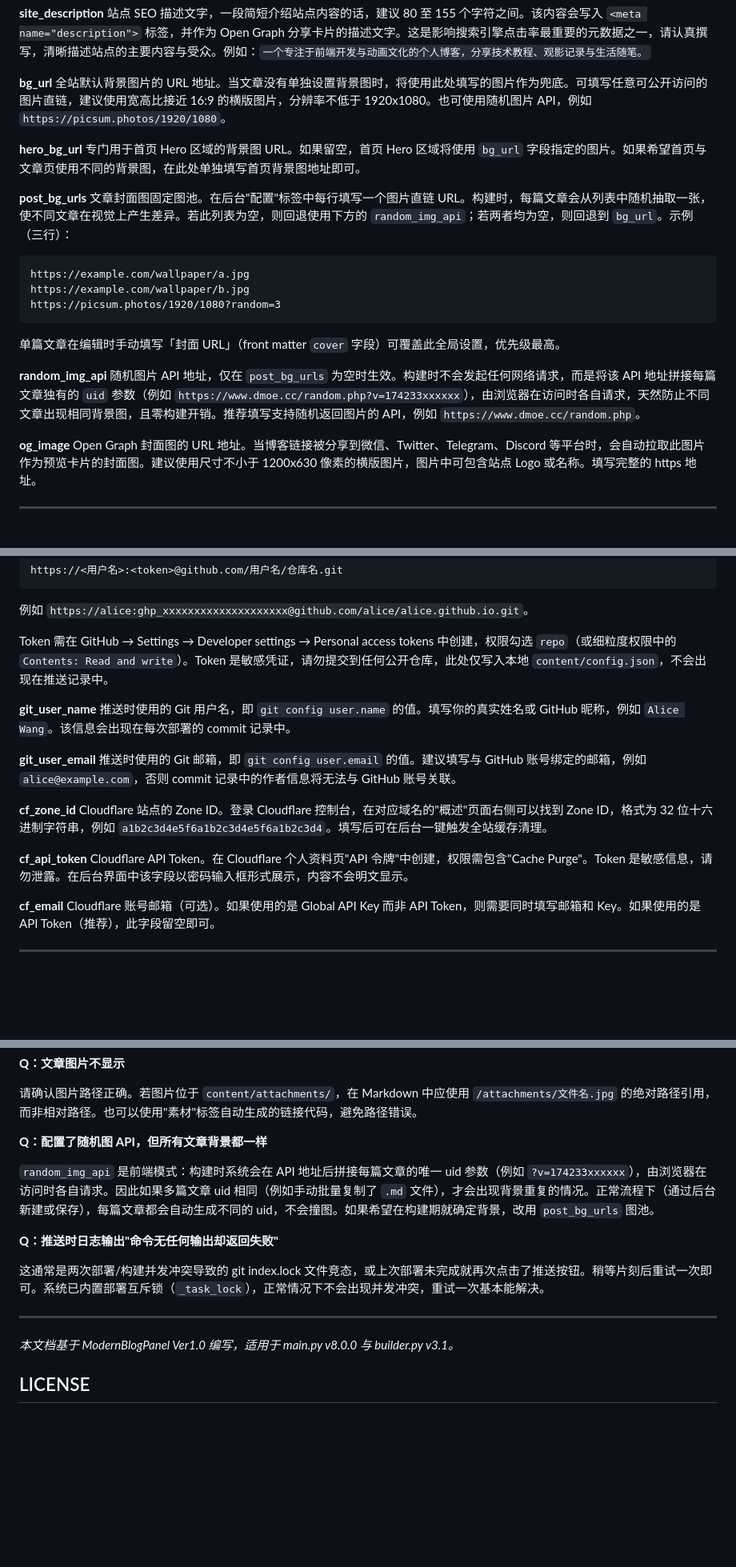
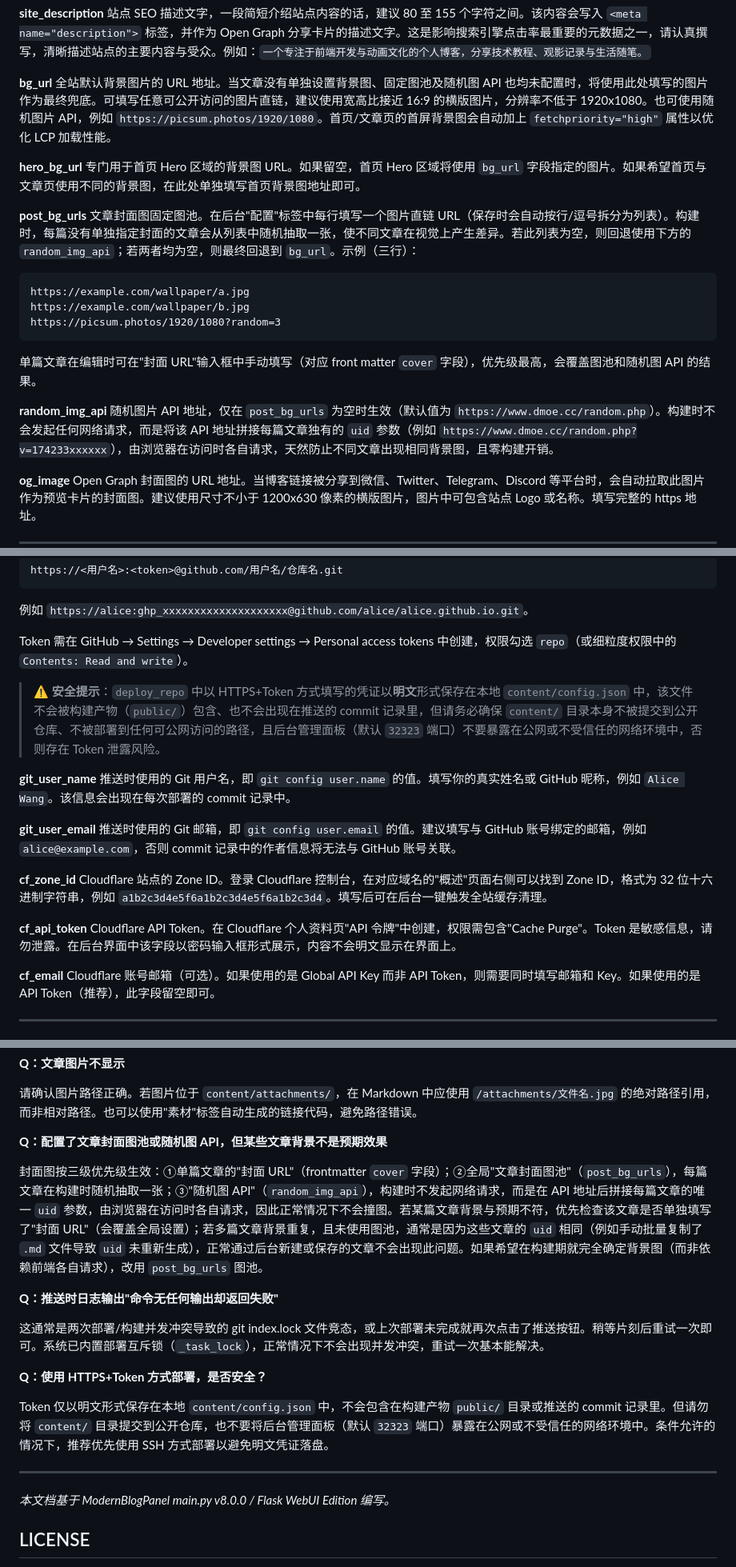
Before and after one commit to Cnfte/ModernBlog, a Markdown page: README.md, 3 parts joined by grey strips. Shown at 80% size. Rendered like a GitHub page; blank space fills up the shorter version.

````diff
--- a/README.md
+++ b/README.md
@@ -153,13 +155,13 @@ Hero 区域主标题下方的副标题文字。可以是对站点的一句话简
 站点 SEO 描述文字，一段简短介绍站点内容的话，建议 80 至 155 个字符之间。该内容会写入 `<meta name="description">` 标签，并作为 Open Graph 分享卡片的描述文字。这是影响搜索引擎点击率最重要的元数据之一，请认真撰写，清晰描述站点的主要内容与受众。例如：`一个专注于前端开发与动画文化的个人博客，分享技术教程、观影记录与生活随笔。`
 
 **bg_url**
-全站默认背景图片的 URL 地址。当文章没有单独设置背景图时，将使用此处填写的图片作为兜底。可填写任意可公开访问的图片直链，建议使用宽高比接近 16:9 的横版图片，分辨率不低于 1920x1080。也可使用随机图片 API，例如 `https://picsum.photos/1920/1080`。
+全站默认背景图片的 URL 地址。当文章没有单独设置背景图、固定图池及随机图 API 也均未配置时，将使用此处填写的图片作为最终兜底。可填写任意可公开访问的图片直链，建议使用宽高比接近 16:9 的横版图片，分辨率不低于 1920x1080。也可使用随机图片 API，例如 `https://picsum.photos/1920/1080`。首页/文章页的首屏背景图会自动加上 `fetchpriority="high"` 属性以优化 LCP 加载性能。
 
 **hero_bg_url**
 专门用于首页 Hero 区域的背景图 URL。如果留空，首页 Hero 区域将使用 `bg_url` 字段指定的图片。如果希望首页与文章页使用不同的背景图，在此处单独填写首页背景图地址即可。
 
 **post_bg_urls**
-文章封面图固定图池。在后台"配置"标签中每行填写一个图片直链 URL。构建时，每篇文章会从列表中随机抽取一张，使不同文章在视觉上产生差异。若此列表为空，则回退使用下方的 `random_img_api`；若两者均为空，则回退到 `bg_url`。示例（三行）：
+文章封面图固定图池。在后台"配置"标签中每行填写一个图片直链 URL（保存时会自动按行/逗号拆分为列表）。构建时，每篇没有单独指定封面的文章会从列表中随机抽取一张，使不同文章在视觉上产生差异。若此列表为空，则回退使用下方的 `random_img_api`；若两者均为空，则最终回退到 `bg_url`。示例（三行）：
 
 ```
 https://example.com/wallpaper/a.jpg
@@ -167,10 +169,10 @@ https://example.com/wallpaper/b.jpg
 https://picsum.photos/1920/1080?random=3
 ```
 
-单篇文章在编辑时手动填写「封面 URL」（front matter `cover` 字段）可覆盖此全局设置，优先级最高。
+单篇文章在编辑时可在"封面 URL"输入框中手动填写（对应 front matter `cover` 字段），优先级最高，会覆盖图池和随机图 API 的结果。
 
 **random_img_api**
-随机图片 API 地址，仅在 `post_bg_urls` 为空时生效。构建时不会发起任何网络请求，而是将该 API 地址拼接每篇文章独有的 `uid` 参数（例如 `https://www.dmoe.cc/random.php?v=174233xxxxxx`），由浏览器在访问时各自请求，天然防止不同文章出现相同背景图，且零构建开销。推荐填写支持随机返回图片的 API，例如 `https://www.dmoe.cc/random.php`。
+随机图片 API 地址，仅在 `post_bg_urls` 为空时生效（默认值为 `https://www.dmoe.cc/random.php`）。构建时不会发起任何网络请求，而是将该 API 地址拼接每篇文章独有的 `uid` 参数（例如 `https://www.dmoe.cc/random.php?v=174233xxxxxx`），由浏览器在访问时各自请求，天然防止不同文章出现相同背景图，且零构建开销。
 
 **og_image**
 Open Graph 封面图的 URL 地址。当博客链接被分享到微信、Twitter、Telegram、Discord 等平台时，会自动拉取此图片作为预览卡片的封面图。建议使用尺寸不小于 1200x630 像素的横版图片，图片中可包含站点 Logo 或名称。填写完整的 https 地址。
@@ -255,7 +257,9 @@ https://<用户名>:<token>@github.com/用户名/仓库名.git
 
 例如 `https://alice:ghp_xxxxxxxxxxxxxxxxxxxx@github.com/alice/alice.github.io.git`。
 
-Token 需在 GitHub → Settings → Developer settings → Personal access tokens 中创建，权限勾选 `repo`（或细粒度权限中的 `Contents: Read and write`）。Token 是敏感凭证，请勿提交到任何公开仓库，此处仅写入本地 `content/config.json`，不会出现在推送记录中。
+Token 需在 GitHub → Settings → Developer settings → Personal access tokens 中创建，权限勾选 `repo`（或细粒度权限中的 `Contents: Read and write`）。
+
+> ⚠️ **安全提示**：`deploy_repo` 中以 HTTPS+Token 方式填写的凭证以**明文**形式保存在本地 `content/config.json` 中，该文件不会被构建产物（`public/`）包含、也不会出现在推送的 commit 记录里，但请务必确保 `content/` 目录本身不被提交到公开仓库、不被部署到任何可公网访问的路径，且后台管理面板（默认 `32323` 端口）不要暴露在公网或不受信任的网络环境中，否则存在 Token 泄露风险。
 
 **git_user_name**
 推送时使用的 Git 用户名，即 `git config user.name` 的值。填写你的真实姓名或 GitHub 昵称，例如 `Alice Wang`。该信息会出现在每次部署的 commit 记录中。
@@ -267,7 +271,7 @@ Token 需在 GitHub → Settings → Developer settings → Personal access toke
 Cloudflare 站点的 Zone ID。登录 Cloudflare 控制台，在对应域名的"概述"页面右侧可以找到 Zone ID，格式为 32 位十六进制字符串，例如 `a1b2c3d4e5f6a1b2c3d4e5f6a1b2c3d4`。填写后可在后台一键触发全站缓存清理。
 
 **cf_api_token**
-Cloudflare API Token。在 Cloudflare 个人资料页"API 令牌"中创建，权限需包含"Cache Purge"。Token 是敏感信息，请勿泄露。在后台界面中该字段以密码输入框形式展示，内容不会明文显示。
+Cloudflare API Token。在 Cloudflare 个人资料页"API 令牌"中创建，权限需包含"Cache Purge"。Token 是敏感信息，请勿泄露。在后台界面中该字段以密码输入框形式展示，内容不会明文显示在界面上。
 
 **cf_email**
 Cloudflare 账号邮箱（可选）。如果使用的是 Global API Key 而非 API Token，则需要同时填写邮箱和 Key。如果使用的是 API Token（推荐），此字段留空即可。
@@ -577,17 +584,21 @@ UID 是每篇文章的唯一标识符，由时间戳加两位随机数构成（
 
 请确认图片路径正确。若图片位于 `content/attachments/`，在 Markdown 中应使用 `/attachments/文件名.jpg` 的绝对路径引用，而非相对路径。也可以使用"素材"标签自动生成的链接代码，避免路径错误。
 
-**Q：配置了随机图 API，但所有文章背景都一样**
+**Q：配置了文章封面图池或随机图 API，但某些文章背景不是预期效果**
 
-`random_img_api` 是前端模式：构建时系统会在 API 地址后拼接每篇文章的唯一 uid 参数（例如 `?v=174233xxxxxx`），由浏览器在访问时各自请求。因此如果多篇文章 uid 相同（例如手动批量复制了 `.md` 文件），才会出现背景重复的情况。正常流程下（通过后台新建或保存），每篇文章都会自动生成不同的 uid，不会撞图。如果希望在构建期就确定背景，改用 `post_bg_urls` 图池。
+封面图按三级优先级生效：①单篇文章的"封面 URL"（frontmatter `cover` 字段）；②全局"文章封面图池"（`post_bg_urls`），每篇文章在构建时随机抽取一张；③"随机图 API"（`random_img_api`），构建时不发起网络请求，而是在 API 地址后拼接每篇文章的唯一 `uid` 参数，由浏览器在访问时各自请求，因此正常情况下不会撞图。若某篇文章背景与预期不符，优先检查该文章是否单独填写了"封面 URL"（会覆盖全局设置）；若多篇文章背景重复，且未使用图池，通常是因为这些文章的 `uid` 相同（例如手动批量复制了 `.md` 文件导致 `uid` 未重新生成），正常通过后台新建或保存的文章不会出现此问题。如果希望在构建期就完全确定背景图（而非依赖前端各自请求），改用 `post_bg_urls` 图池。
 
 **Q：推送时日志输出"命令无任何输出却返回失败"**
 
 这通常是两次部署/构建并发冲突导致的 git index.lock 文件竞态，或上次部署未完成就再次点击了推送按钮。稍等片刻后重试一次即可。系统已内置部署互斥锁（`_task_lock`），正常情况下不会出现并发冲突，重试一次基本能解决。
 
+**Q：使用 HTTPS+Token 方式部署，是否安全？**
+
+Token 仅以明文形式保存在本地 `content/config.json` 中，不会包含在构建产物 `public/` 目录或推送的 commit 记录里。但请勿将 `content/` 目录提交到公开仓库，也不要将后台管理面板（默认 `32323` 端口）暴露在公网或不受信任的网络环境中。条件允许的情况下，推荐优先使用 SSH 方式部署以避免明文凭证落盘。
+
 ---
 
-*本文档基于 ModernBlogPanel Ver1.0 编写，适用于 main.py v8.0.0 与 builder.py v3.1。*
+*本文档基于 ModernBlogPanel main.py v8.0.0 / Flask WebUI Edition 编写。*
 
 ## LICENSE
 
````
Also changed, not shown: other parts of README.md (+33 -28 lines).
